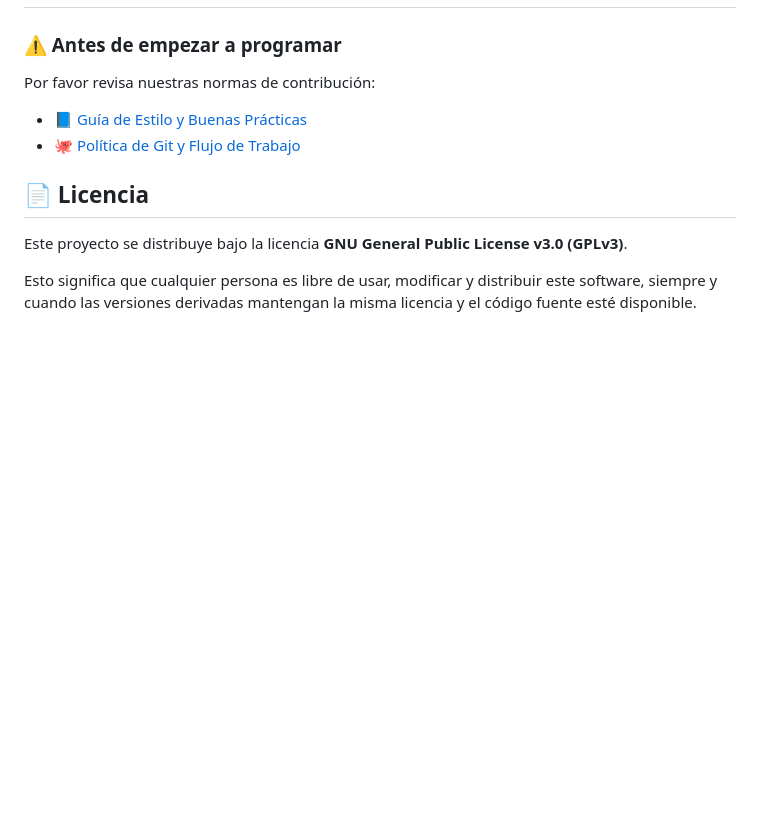
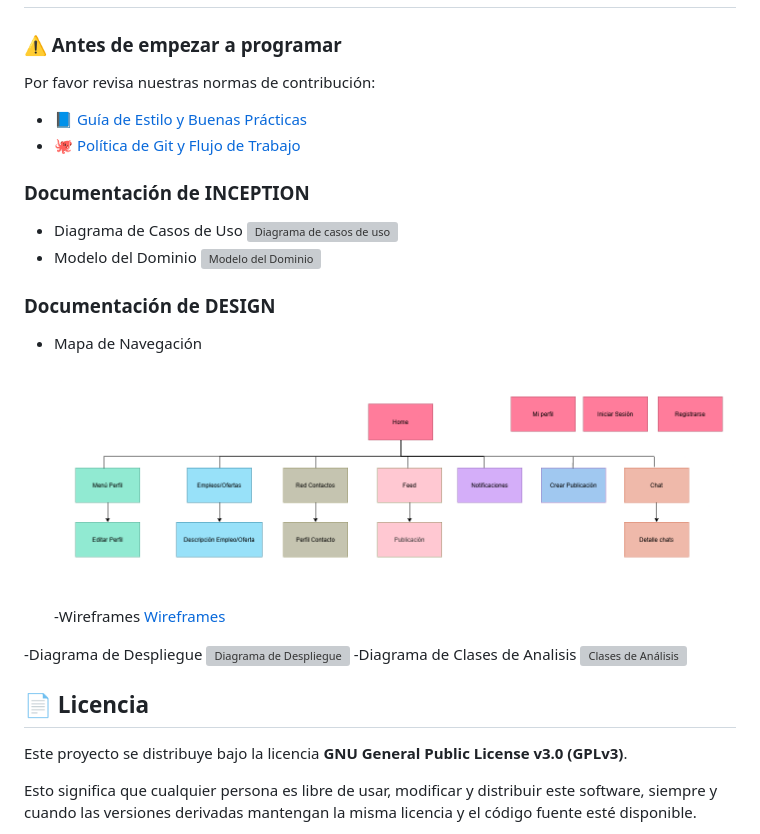
Before and after one commit to Brhandon28/Red-Social-ATI, a Markdown page: README.md, the part around the change. GitHub-like rendering; blank space fills up the shorter version; grey boxes are pictures that could not be loaded.

Commit message:
Add INCEPTION and DESIGN documentation sections
Added documentation sections for INCEPTION and DESIGN with relevant diagrams and links.

```diff
--- a/README.md
+++ b/README.md
@@ -255,6 +255,25 @@ Por favor revisa nuestras normas de contribución:
 - [📘 Guía de Estilo y Buenas Prácticas](docs/STYLEGUIDE.md)
 - [🐙 Política de Git y Flujo de Trabajo](docs/GITFLOW.md)
 
+### Documentación de INCEPTION
+
+- Diagrama de Casos de Uso
+![Diagrama de casos de uso](docs/diagramas/SOCIALIT-UC.png)
+- Modelo del Dominio
+![Modelo del Dominio](docs/diagramas/ModelodeDominio-ATI.png)
+
+### Documentación de DESIGN
+
+- Mapa de Navegación
+![Mapa de Navegacion](docs/diagramas/MapadeNavegaciónATI.png)
+-Wireframes
+[Wireframes](https://www.figma.com/design/zrbZkbwCQmTyiEJQ305gL8/ProyectoATI-Wireframes?node-id=0-1&t=nNzkk0RYOAAJWtiG-1)
+
+-Diagrama de Despliegue
+![Diagrama de Despliegue](docs/diagramas/Despliegue.png)
+-Diagrama de Clases de Analisis
+![Clases de Análisis](docs/diagramas/UC-Clasesdeanalisis.png)
+
 ## 📄 Licencia
 
 Este proyecto se distribuye bajo la licencia **GNU General Public License v3.0 (GPLv3)**.
```
